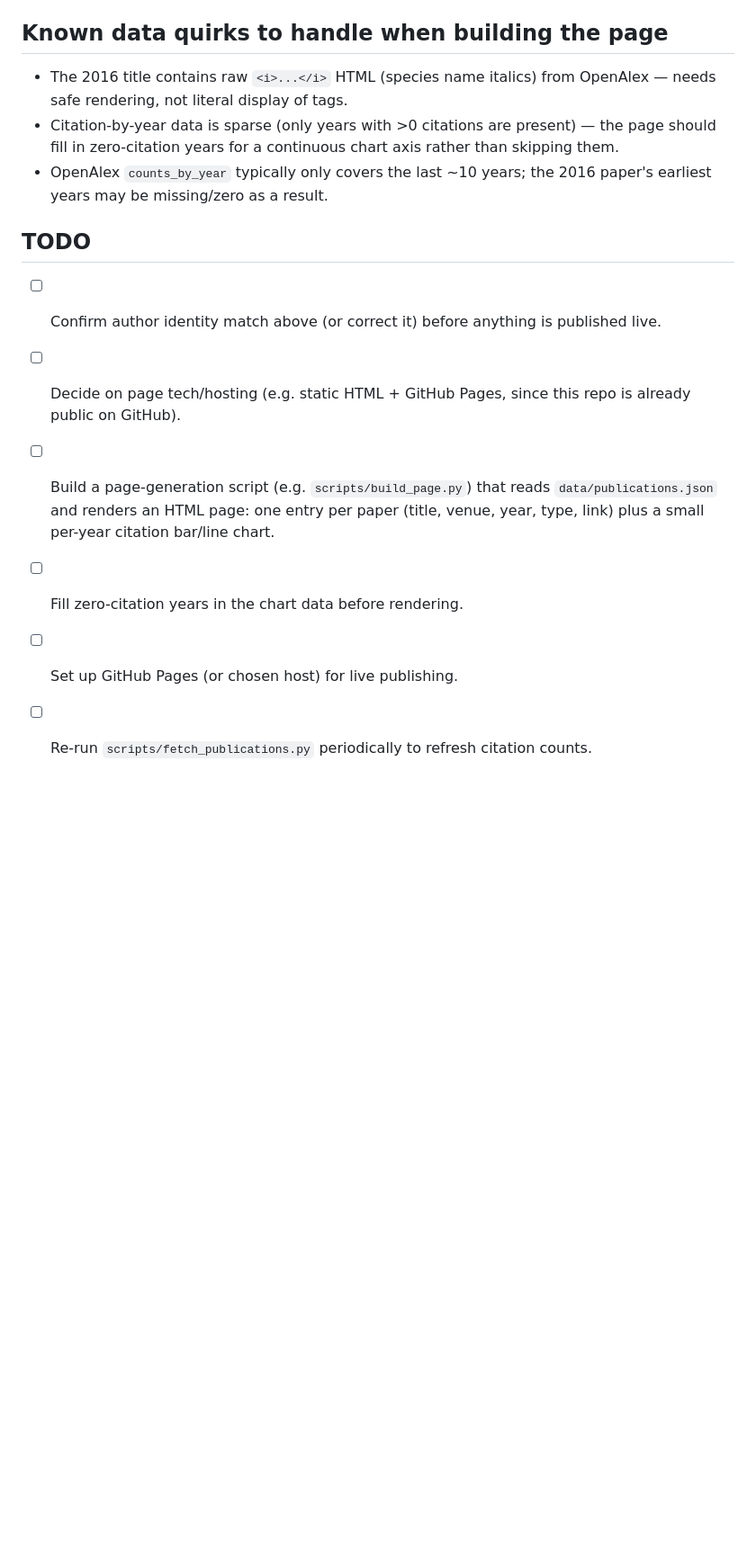
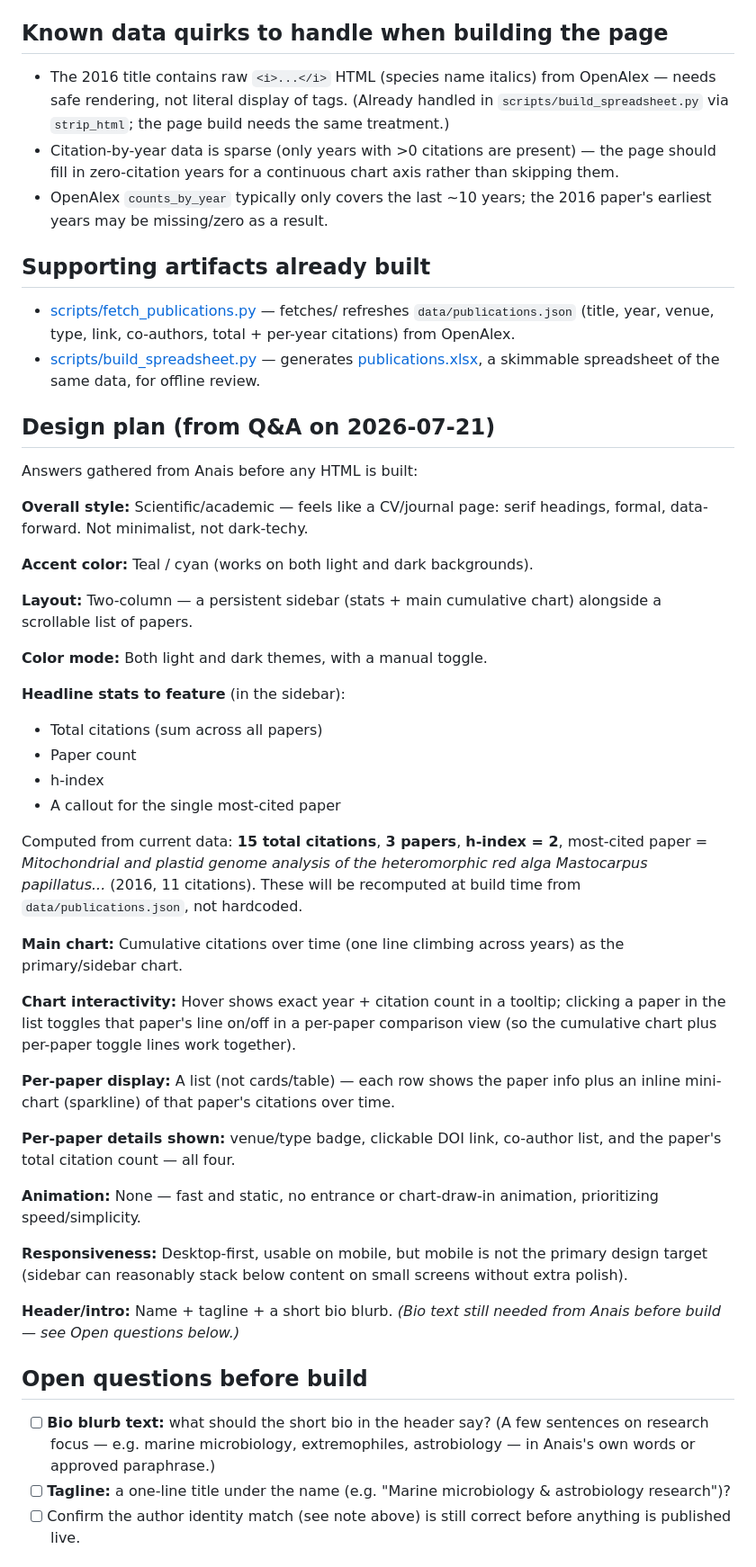
Before and after one commit to agentilhomme/MyPublications, a Markdown page: TODO-20260721-page.md, the part around one of its changes. Shown at 90% size. Drawn GitHub-style; blank space fills up the shorter version.

Commit message:
Fold design Q&A into spec: layout, accent color, stats, charts, build plan

```diff
--- a/TODO-20260721-page.md
+++ b/TODO-20260721-page.md
@@ -47,24 +47,83 @@ Full per-year citation breakdowns are in `data/publications.json`.
 ## Known data quirks to handle when building the page
 
 - The 2016 title contains raw `<i>...</i>` HTML (species name italics) from
-  OpenAlex — needs safe rendering, not literal display of tags.
+  OpenAlex — needs safe rendering, not literal display of tags. (Already
+  handled in `scripts/build_spreadsheet.py` via `strip_html`; the page
+  build needs the same treatment.)
 - Citation-by-year data is sparse (only years with >0 citations are
   present) — the page should fill in zero-citation years for a continuous
   chart axis rather than skipping them.
 - OpenAlex `counts_by_year` typically only covers the last ~10 years; the
   2016 paper's earliest years may be missing/zero as a result.
 
-## TODO
+## Supporting artifacts already built
 
-- [ ] Confirm author identity match above (or correct it) before anything
-      is published live.
-- [ ] Decide on page tech/hosting (e.g. static HTML + GitHub Pages, since
-      this repo is already public on GitHub).
-- [ ] Build a page-generation script (e.g.
-      `scripts/build_page.py`) that reads `data/publications.json` and
-      renders an HTML page: one entry per paper (title, venue, year, type,
-      link) plus a small per-year citation bar/line chart.
-- [ ] Fill zero-citation years in the chart data before rendering.
-- [ ] Set up GitHub Pages (or chosen host) for live publishing.
-- [ ] Re-run `scripts/fetch_publications.py` periodically to refresh
-      citation counts.
+- [scripts/fetch_publications.py](scripts/fetch_publications.py) — fetches/
+  refreshes `data/publications.json` (title, year, venue, type, link,
+  co-authors, total + per-year citations) from OpenAlex.
+- [scripts/build_spreadsheet.py](scripts/build_spreadsheet.py) — generates
+  [publications.xlsx](publications.xlsx), a skimmable spreadsheet of the
+  same data, for offline review.
+
+## Design plan (from Q&A on 2026-07-21)
+
+Answers gathered from Anais before any HTML is built:
+
+**Overall style:** Scientific/academic — feels like a CV/journal page:
+serif headings, formal, data-forward. Not minimalist, not dark-techy.
+
+**Accent color:** Teal / cyan (works on both light and dark backgrounds).
+
+**Layout:** Two-column — a persistent sidebar (stats + main cumulative
+chart) alongside a scrollable list of papers.
+
+**Color mode:** Both light and dark themes, with a manual toggle.
+
+**Headline stats to feature** (in the sidebar):
+- Total citations (sum across all papers)
+- Paper count
+- h-index
+- A callout for the single most-cited paper
+
+Computed from current data: **15 total citations**, **3 papers**,
+**h-index = 2**, most-cited paper = *Mitochondrial and plastid genome
+analysis of the heteromorphic red alga Mastocarpus papillatus...*
+(2016, 11 citations). These will be recomputed at build time from
+`data/publications.json`, not hardcoded.
+
+**Main chart:** Cumulative citations over time (one line climbing across
+years) as the primary/sidebar chart.
+
+**Chart interactivity:** Hover shows exact year + citation count in a
+tooltip; clicking a paper in the list toggles that paper's line on/off in
+a per-paper comparison view (so the cumulative chart plus per-paper toggle
+lines work together).
+
+**Per-paper display:** A list (not cards/table) — each row shows the paper
+info plus an inline mini-chart (sparkline) of that paper's citations
+over time.
+
+**Per-paper details shown:** venue/type badge, clickable DOI link,
+co-author list, and the paper's total citation count — all four.
+
+**Animation:** None — fast and static, no entrance or chart-draw-in
+animation, prioritizing speed/simplicity.
+
+**Responsiveness:** Desktop-first, usable on mobile, but mobile is not the
+primary design target (sidebar can reasonably stack below content on
+small screens without extra polish).
+
+**Header/intro:** Name + tagline + a short bio blurb. *(Bio text still
+needed from Anais before build — see Open questions below.)*
+
+## Open questions before build
+
+- [ ] **Bio blurb text:** what should the short bio in the header say?
+      (A few sentences on research focus — e.g. marine microbiology,
+      extremophiles, astrobiology — in Anais's own words or approved
+      paraphrase.)
+- [ ] **Tagline:** a one-line title under the name (e.g. "Marine
+      microbiology & astrobiology research")?
+- [ ] Confirm the author identity match (see note above) is still correct
+      before anything is published live.
+
```
Also changed, not shown: other parts of TODO-20260721-page.md (+19 -0 lines).
